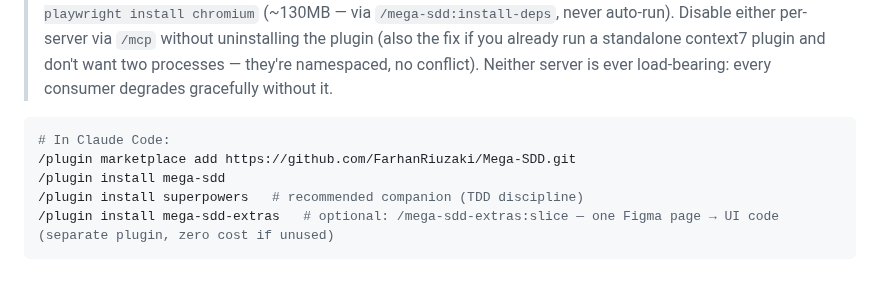
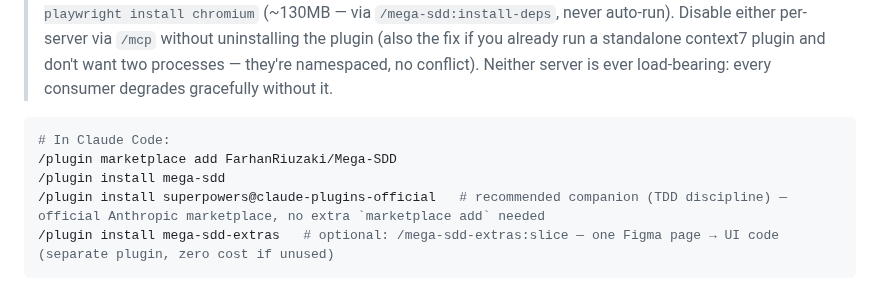
Before and after one commit to FarhanRiuzaki/Mega-SDD, a Markdown page: README.md, the part around the change. Rendered like a GitHub page.

Commit message:
docs(README): public install path — marketplace add FarhanRiuzaki/Mega-SDD, superpowers@claude-plugins-official
Co-Authored-By: Claude Fable 5.1 <noreply@anthropic.com>

````diff
--- a/README.md
+++ b/README.md
@@ -77,9 +77,9 @@ This is the canonical install reference — other docs link here.
 
 ```bash
 # In Claude Code:
-/plugin marketplace add https://github.com/FarhanRiuzaki/Mega-SDD.git
+/plugin marketplace add FarhanRiuzaki/Mega-SDD
 /plugin install mega-sdd
-/plugin install superpowers   # recommended companion (TDD discipline)
+/plugin install superpowers@claude-plugins-official   # recommended companion (TDD discipline) — official Anthropic marketplace, no extra `marketplace add` needed
 /plugin install mega-sdd-extras   # optional: /mega-sdd-extras:slice — one Figma page → UI code (separate plugin, zero cost if unused)
 ```
 
````
